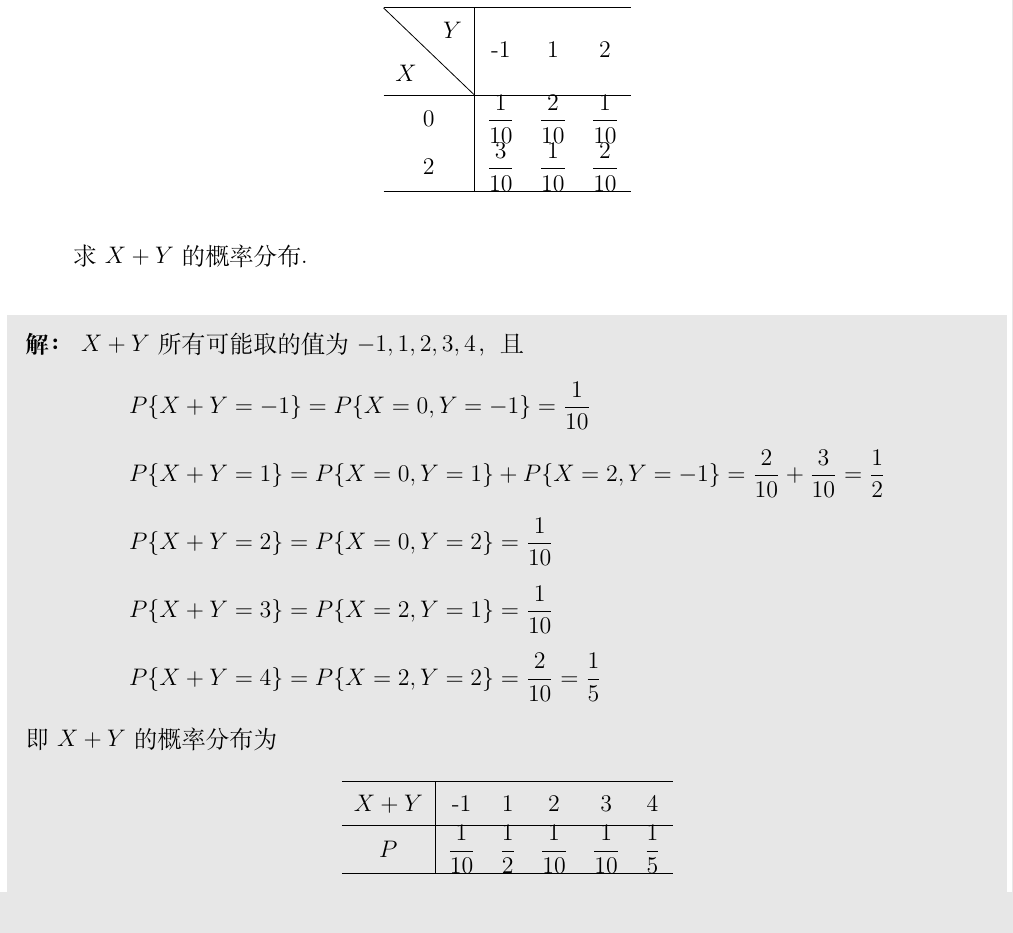
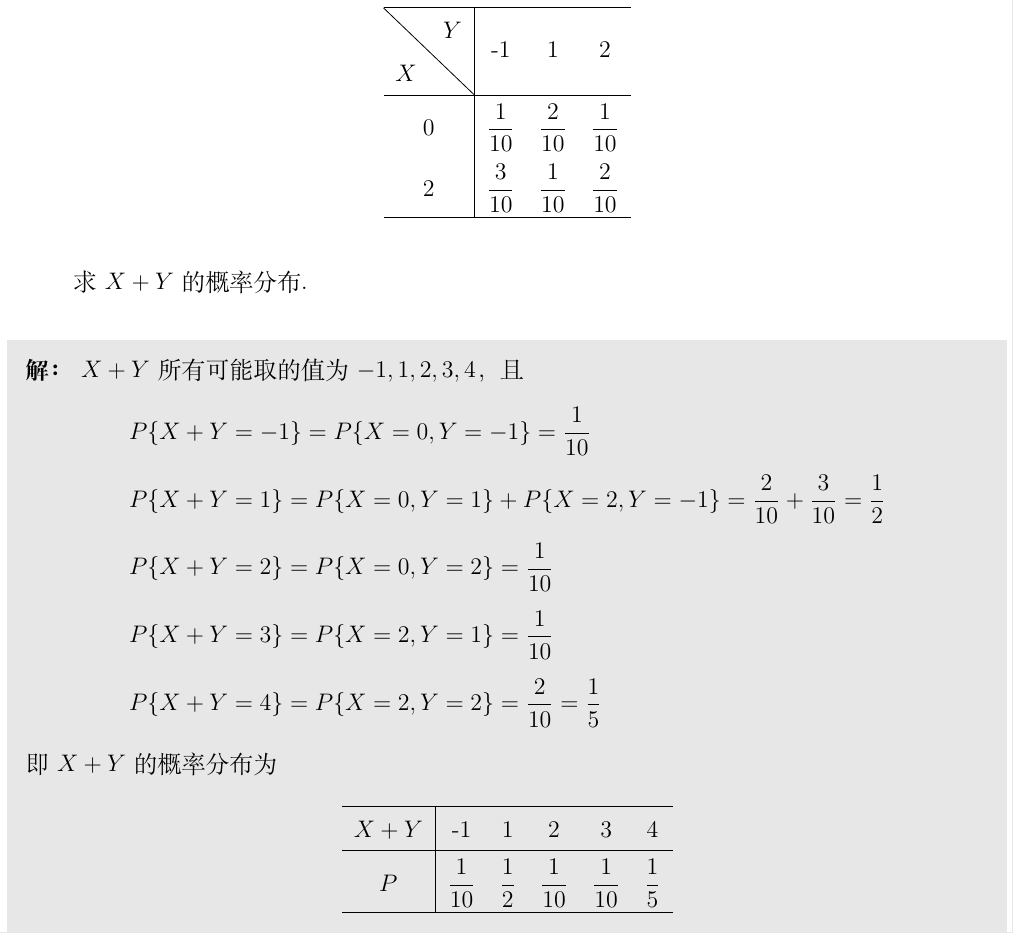
Before and after one commit to zzx-JLU/notes, a LaTeX book (数学/概率论与数理统计/main.tex, which reads 数学/概率论与数理统计/chapter3.tex): part of page 50 of 50, cut so that both start at the same text. Compiled offline with XeLaTeX.

Commit message:
概率论

```diff
--- a/数学/概率论与数理统计/chapter3.tex
+++ b/数学/概率论与数理统计/chapter3.tex
@@ -405,8 +405,8 @@ $$
             \hline
             \diagbox{$X$}{$Y$} & -1 & 1 & 2 \\
             \hline
-            0 & $\dfrac{1}{10}$ & $\dfrac{2}{10}$ & $\dfrac{1}{10}$ \\
-            2 & $\dfrac{3}{10}$ & $\dfrac{1}{10}$ & $\dfrac{2}{10}$ \\
+            \rule{0pt}{20pt}0 & $\dfrac{1}{10}$ & $\dfrac{2}{10}$ & $\dfrac{1}{10}$ \\[4pt]
+            \rule{0pt}{20pt}2 & $\dfrac{3}{10}$ & $\dfrac{1}{10}$ & $\dfrac{2}{10}$ \\[4pt]
             \hline
         \end{tabular}
     \end{table}
@@ -433,7 +433,7 @@ $$
             \hline
             $X+Y$ & -1 & 1 & 2 & 3 & 4 \\
             \hline
-            $P$ & $\dfrac{1}{10}$ & $\dfrac{1}{2}$ & $\dfrac{1}{10}$ & $\dfrac{1}{10}$ & $\dfrac{1}{5}$ \\
+            \rule{0pt}{20pt}$P$ & $\dfrac{1}{10}$ & $\dfrac{1}{2}$ & $\dfrac{1}{10}$ & $\dfrac{1}{10}$ & $\dfrac{1}{5}$ \\[4pt]
             \hline
         \end{tabular}
     \end{table}
```
Also changed, not shown: 数学/概率论与数理统计/main.pdf, 1 other file.
